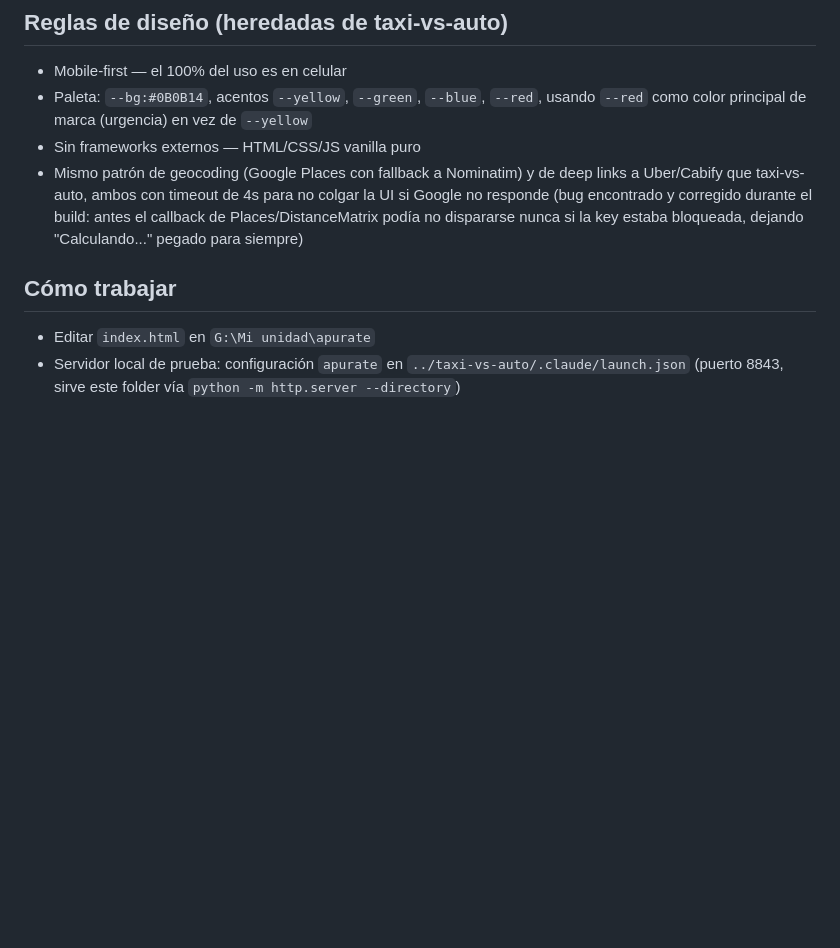
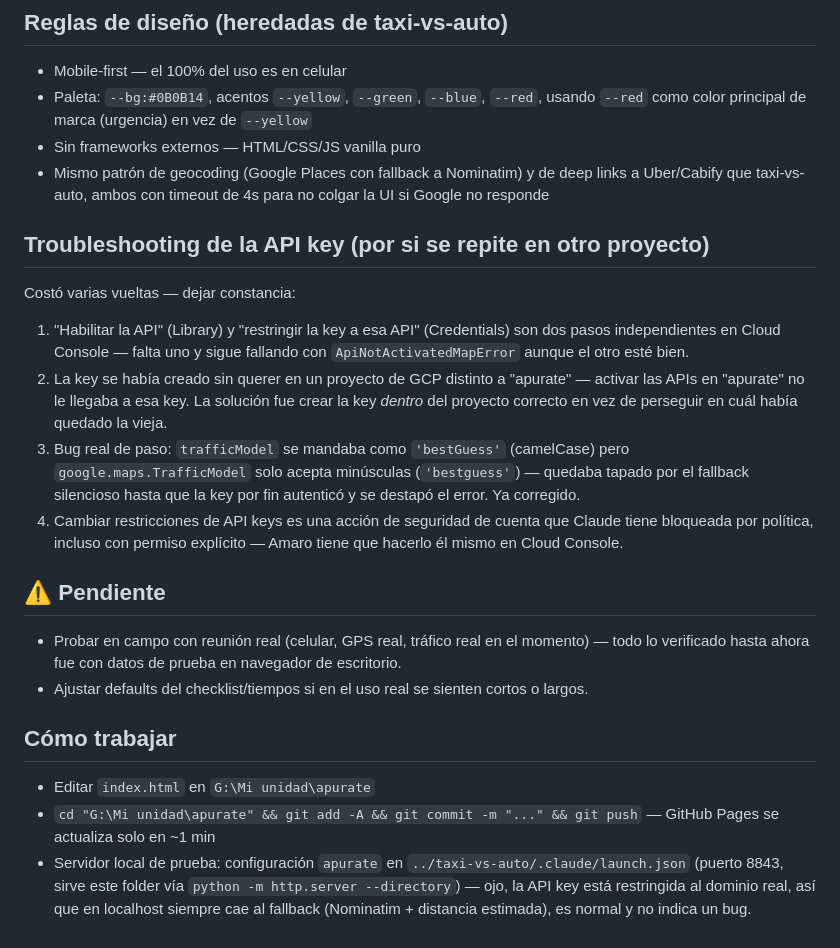
Before and after one commit to amaronovoaflores/apurate, a Markdown page: CONTEXT.md, the part around one of its changes. Rendered like a GitHub page; blank space fills up the shorter version.

Commit message:
docs: consolidar CONTEXT con todos los cambios de la sesion
Co-Authored-By: Claude Sonnet 5 <noreply@anthropic.com>

```diff
--- a/CONTEXT.md
+++ b/CONTEXT.md
@@ -82,12 +85,38 @@ diario y ajustar los defaults del checklist si hace falta.
 - Sin frameworks externos — HTML/CSS/JS vanilla puro
 - Mismo patrón de geocoding (Google Places con fallback a Nominatim) y de
   deep links a Uber/Cabify que taxi-vs-auto, ambos con timeout de 4s para no
-  colgar la UI si Google no responde (bug encontrado y corregido durante el
-  build: antes el callback de Places/DistanceMatrix podía no dispararse nunca
-  si la key estaba bloqueada, dejando "Calculando..." pegado para siempre)
+  colgar la UI si Google no responde
+
+## Troubleshooting de la API key (por si se repite en otro proyecto)
+Costó varias vueltas — dejar constancia:
+1. "Habilitar la API" (Library) y "restringir la key a esa API" (Credentials)
+   son dos pasos independientes en Cloud Console — falta uno y sigue
+   fallando con `ApiNotActivatedMapError` aunque el otro esté bien.
+2. La key se había creado sin querer en un proyecto de GCP distinto a
+   "apurate" — activar las APIs en "apurate" no le llegaba a esa key. La
+   solución fue crear la key *dentro* del proyecto correcto en vez de
+   perseguir en cuál había quedado la vieja.
+3. Bug real de paso: `trafficModel` se mandaba como `'bestGuess'` (camelCase)
+   pero `google.maps.TrafficModel` solo acepta minúsculas (`'bestguess'`) —
+   quedaba tapado por el fallback silencioso hasta que la key por fin
+   autenticó y se destapó el error. Ya corregido.
+4. Cambiar restricciones de API keys es una acción de seguridad de cuenta
+   que Claude tiene bloqueada por política, incluso con permiso explícito —
+   Amaro tiene que hacerlo él mismo en Cloud Console.
+
+## ⚠️ Pendiente
+- Probar en campo con reunión real (celular, GPS real, tráfico real en el
+  momento) — todo lo verificado hasta ahora fue con datos de prueba en
+  navegador de escritorio.
+- Ajustar defaults del checklist/tiempos si en el uso real se sienten
+  cortos o largos.
 
 ## Cómo trabajar
 - Editar `index.html` en `G:\Mi unidad\apurate`
+- `cd "G:\Mi unidad\apurate" && git add -A && git commit -m "..." && git push`
+  — GitHub Pages se actualiza solo en ~1 min
 - Servidor local de prueba: configuración `apurate` en
   `../taxi-vs-auto/.claude/launch.json` (puerto 8843, sirve este folder vía
-  `python -m http.server --directory`)
+  `python -m http.server --directory`) — ojo, la API key está restringida al
+  dominio real, así que en localhost siempre cae al fallback (Nominatim +
+  distancia estimada), es normal y no indica un bug.
```
Also changed, not shown: other parts of CONTEXT.md (+58 -55 lines).
